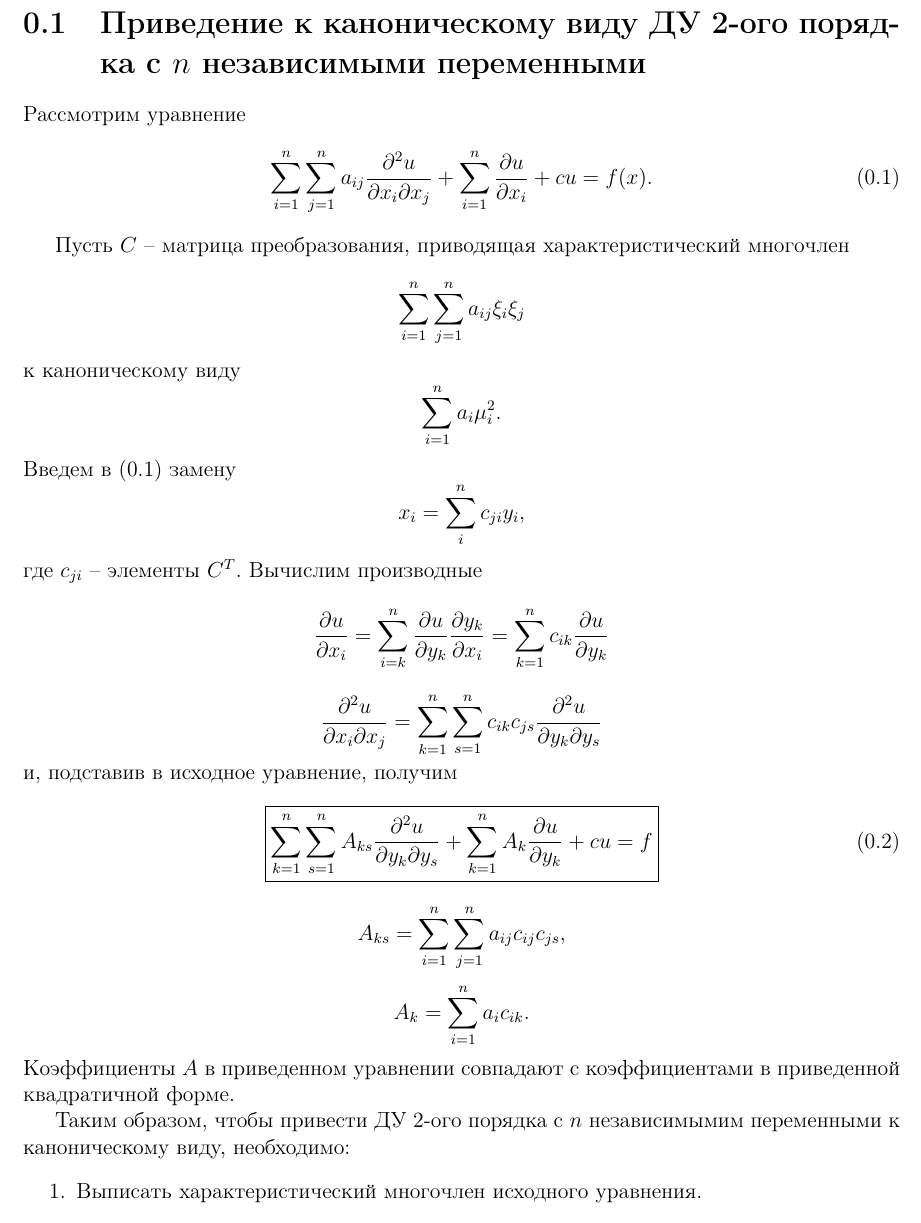
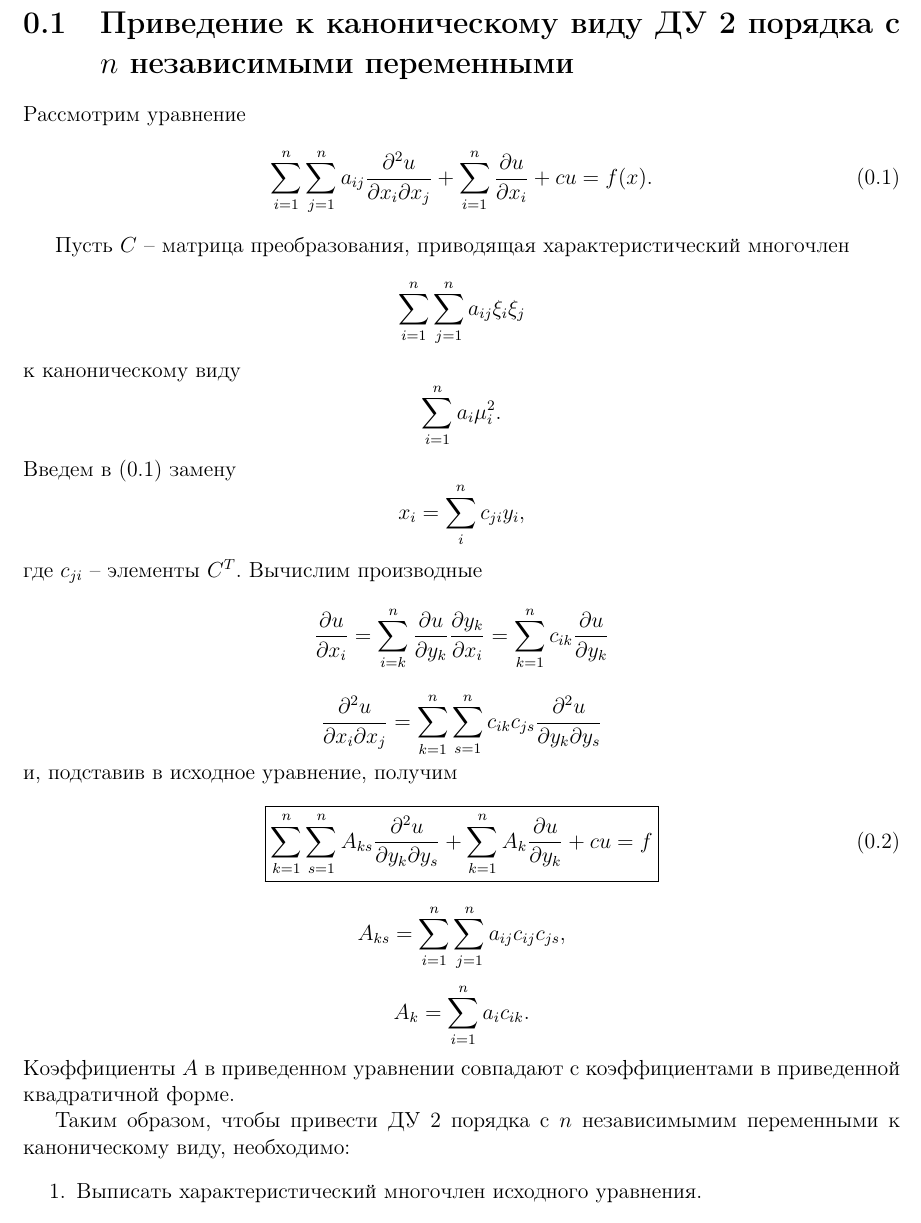
Before and after one commit to Lina-Ras/3_umf, a LaTeX document (paragraphs/p_1.9.tex): part of page 1 of 2, cut so that both start at the same text. Compiled offline with pdfLaTeX.

Commit message:
Update p_1.9.tex
Убрал "2-ого", правильно "2"

https://ilyabirman.ru/meanwhile/all/o-naraschenii-okonchaniy-chislitelnyh/

```diff
--- a/paragraphs/p_1.9.tex
+++ b/paragraphs/p_1.9.tex
@@ -8,7 +8,7 @@
 }
 
 \begin{document}
-\section{Приведение к каноническому виду ДУ 2-ого порядка с $n$ независимыми переменными}
+\section{Приведение к каноническому виду ДУ 2 порядка с $n$ независимыми переменными}
 Рассмотрим уравнение
 \begin{equation}  \label{eq:1.9.1}
     \sum_{i=1}^n\sum_{j=1}^n a_{ij} \frac{\partial^2 u}{\partial x_i \partial x_j} + \sum_{i=1}^n \frac{\partial u}{\partial x_i} + cu = f(x).
@@ -30,7 +30,7 @@ $$A_{ks} = \sum^n_{i=1}\sum^n_{j=1} a_{ij} c_{ij} c_{js},$$
 $$A_k = \sum_{i=1}^n a_i c_{ik}.$$
 Коэффициенты $A$ в приведенном уравнении совпадают с коэффициентами в приведенной квадратичной форме.
 
-Таким образом, чтобы привести ДУ 2-ого порядка с $n$ независимымим переменными к каноническому виду, необходимо:
+Таким образом, чтобы привести ДУ 2 порядка с $n$ независимымим переменными к каноническому виду, необходимо:
 \begin{enumerate}
     \item Выписать характеристический многочлен исходного уравнения.
     \item Привести характеристический многочлен к каноническому виду.
```
